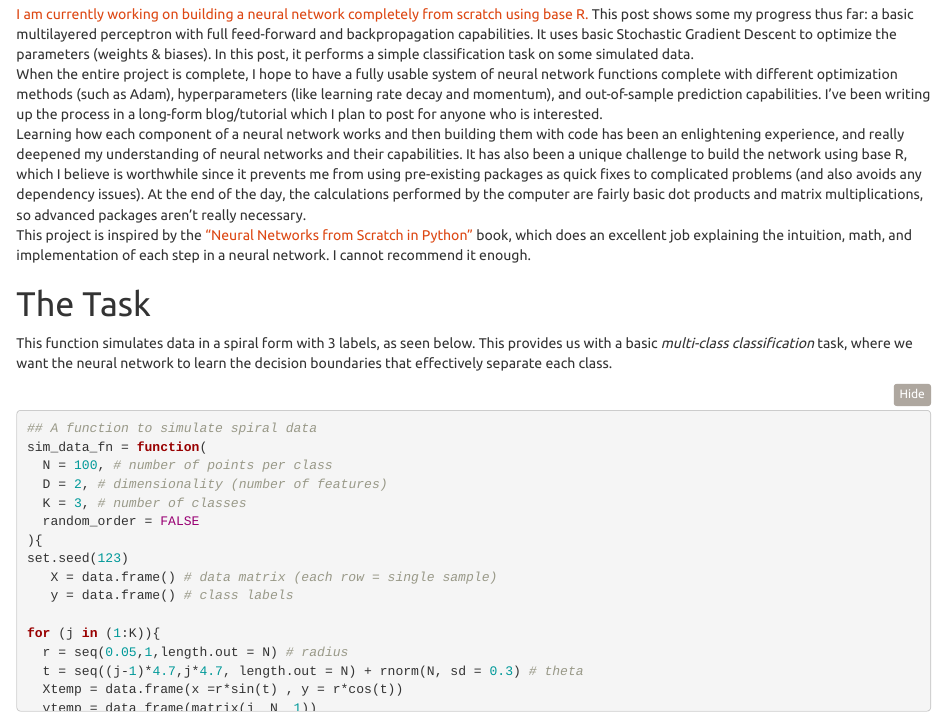
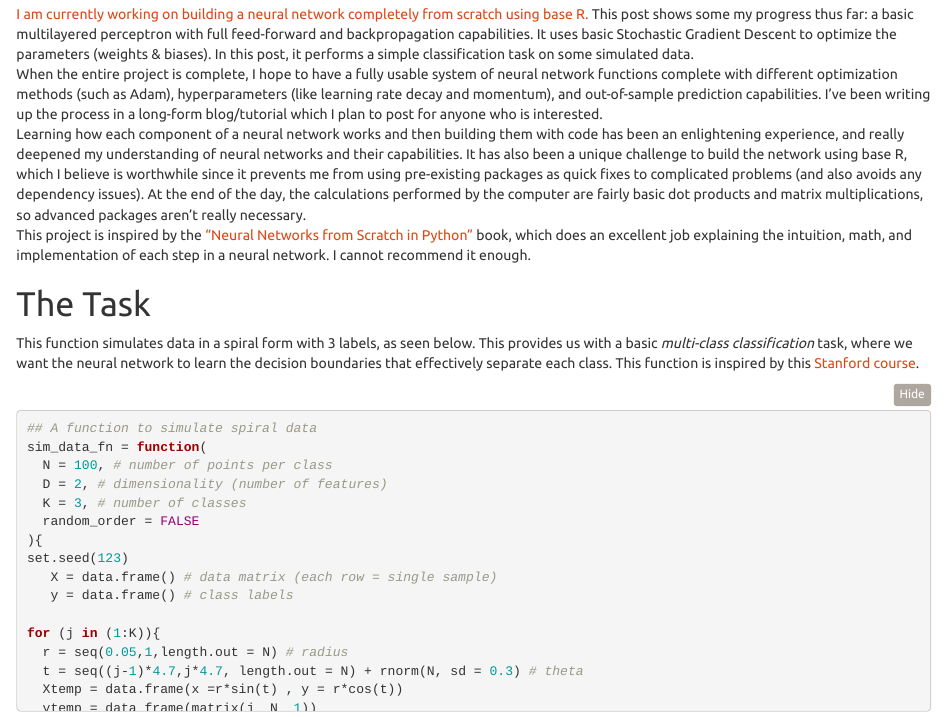
Before and after one commit to hans-elliott99/hans-elliott99.github.io, an R Markdown document (nnfs-r/blogpost-1/nnfs-blogpost.Rmd): the page in a window 1100 px wide, from 200 px down. The pictures show the output file nnfs-r/blogpost-1/nnfs-blogpost.html that the author committed with the source, opened offline.

Commit message:
add source nnfs

````diff
--- a/nnfs-r/blogpost-1/nnfs-blogpost.Rmd
+++ b/nnfs-r/blogpost-1/nnfs-blogpost.Rmd
@@ -27,7 +27,7 @@ Learning how each component of a neural network works and then building them wit
 This project is inspired by the ["Neural Networks from Scratch in Python"](https://nnfs.io/) book, which does an excellent job explaining the intuition, math, and implementation of each step in a neural network. I cannot recommend it enough.
 
 # The Task
-This function simulates data in a spiral form with 3 labels, as seen below. This provides us with a basic _multi-class classification_ task, where we want the neural network to learn the decision boundaries that effectively separate each class.
+This function simulates data in a spiral form with 3 labels, as seen below. This provides us with a basic _multi-class classification_ task, where we want the neural network to learn the decision boundaries that effectively separate each class. This function is inspired by this [Stanford course](https://cs231n.github.io/neural-networks-case-study/).
 ```{r sim-data}
 ## A function to simulate spiral data
 sim_data_fn = function(
````
Also changed, not shown: nnfs-r/blogpost-1/nnfs-blogpost.html.
